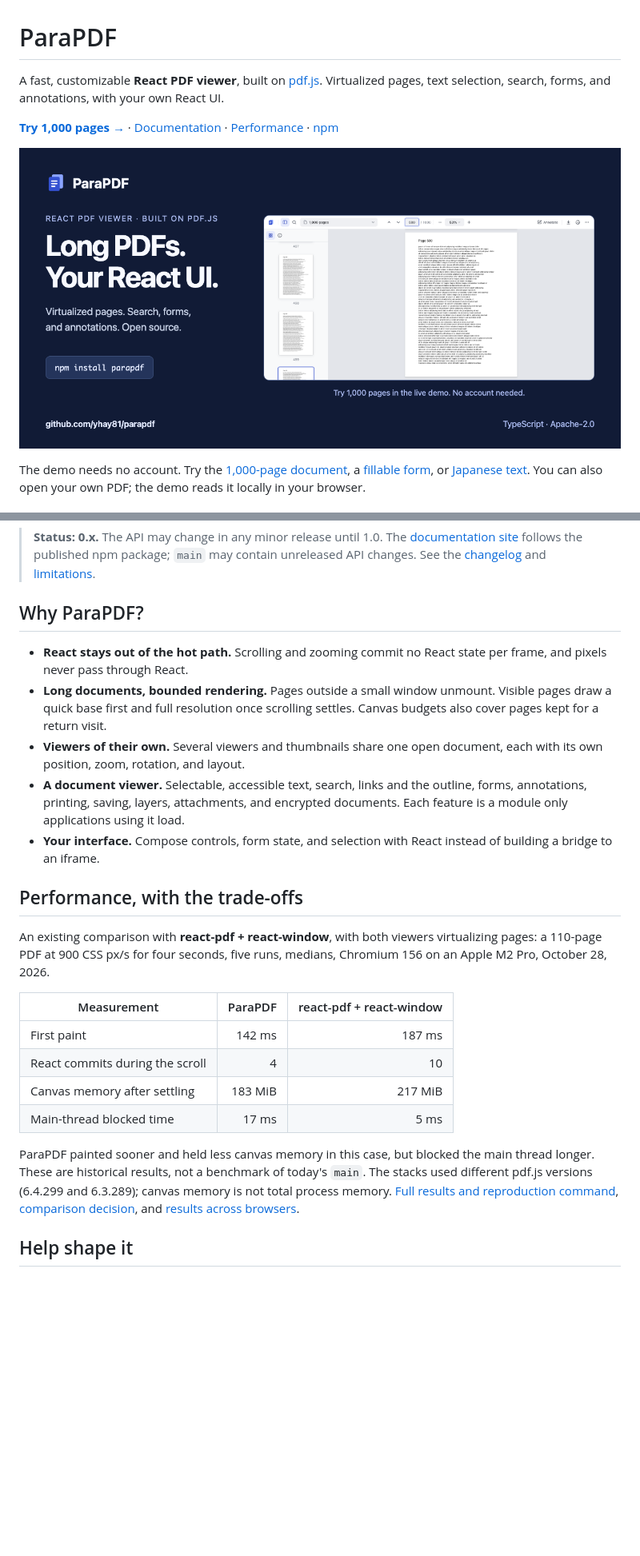
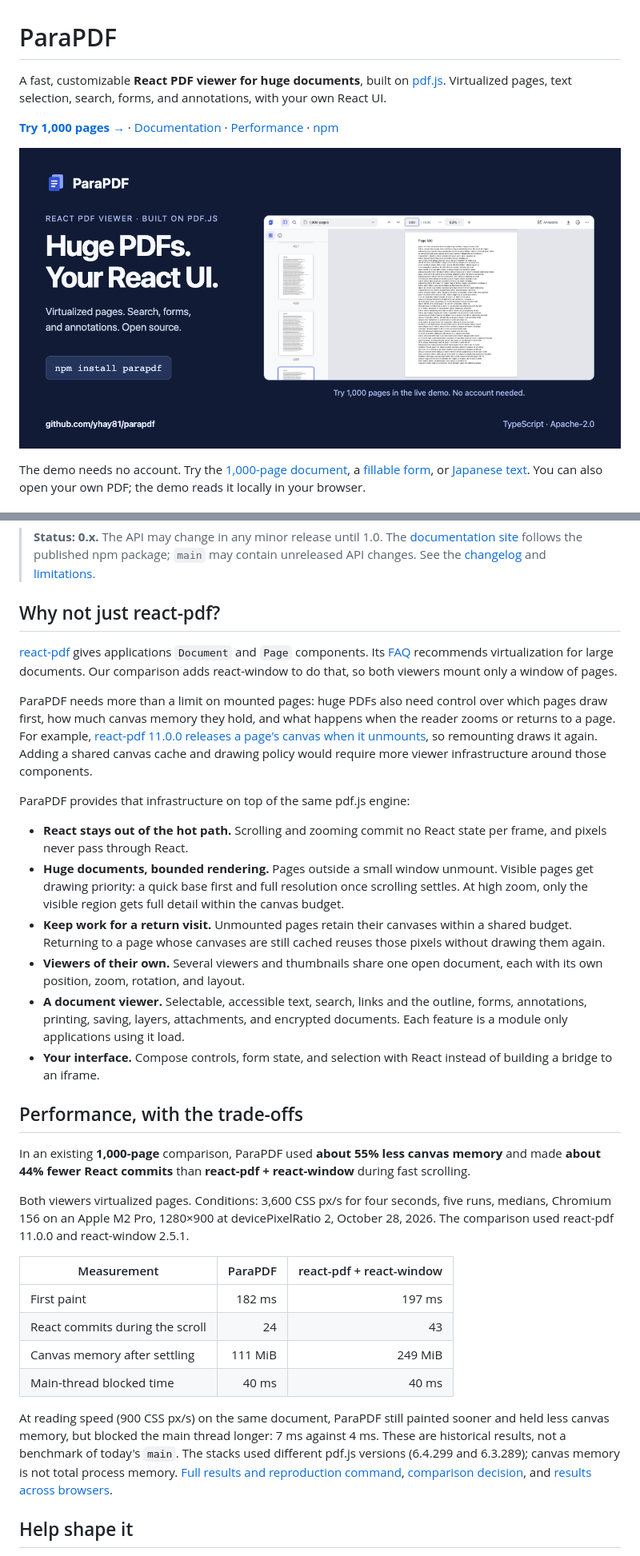
Before and after one commit to yhay81/parapdf, a Markdown page: README.md, 2 parts joined by grey strips. Shown at 80% size. Rendered like a GitHub page; pictures changed too: .github/assets/social-preview.png; blank space fills up the shorter version.

Commit message:
Explain ParaPDF advantages for huge PDFs over react-pdf

```diff
--- a/README.md
+++ b/README.md
@@ -1,6 +1,6 @@
 # ParaPDF
 
-A fast, customizable **React PDF viewer**, built on
+A fast, customizable **React PDF viewer for huge documents**, built on
 [pdf.js](https://github.com/mozilla/pdf.js). Virtualized pages, text selection,
 search, forms, and annotations, with your own React UI.
 
@@ -50,13 +50,32 @@ You build the toolbar and surrounding UI. The
 > npm package; `main` may contain unreleased API changes. See the
 > [changelog](CHANGELOG.md) and [limitations](https://parapdf.yhay81.com/about/limitations/).
 
-## Why ParaPDF?
+## Why not just react-pdf?
+
+[react-pdf](https://github.com/wojtekmaj/react-pdf) gives applications
+`Document` and `Page` components. Its
+[FAQ](https://github.com/wojtekmaj/react-pdf/wiki/Frequently-Asked-Questions#rendering-pdf-is-too-slow-what-can-i-do)
+recommends virtualization for large documents. Our comparison adds
+react-window to do that, so both viewers mount only a window of pages.
+
+ParaPDF needs more than a limit on mounted pages: huge PDFs also need
+control over which pages draw first, how much canvas memory they hold,
+and what happens when the reader zooms or returns to a page. For example,
+[react-pdf 11.0.0 releases a page's canvas when it unmounts](https://github.com/wojtekmaj/react-pdf/blob/v11.0.0/packages/react-pdf/src/Page/Canvas.tsx),
+so remounting draws it again. Adding a shared canvas cache and drawing
+policy would require more viewer infrastructure around those components.
+
+ParaPDF provides that infrastructure on top of the same pdf.js engine:
 
 - **React stays out of the hot path.** Scrolling and zooming commit no React
   state per frame, and pixels never pass through React.
-- **Long documents, bounded rendering.** Pages outside a small window
-  unmount. Visible pages draw a quick base first and full resolution once
-  scrolling settles. Canvas budgets also cover pages kept for a return visit.
+- **Huge documents, bounded rendering.** Pages outside a small window
+  unmount. Visible pages get drawing priority: a quick base first and full
+  resolution once scrolling settles. At high zoom, only the visible region
+  gets full detail within the canvas budget.
+- **Keep work for a return visit.** Unmounted pages retain their canvases
+  within a shared budget. Returning to a page whose canvases are still
+  cached reuses those pixels without drawing them again.
 - **Viewers of their own.** Several viewers and thumbnails share one open
   document, each with its own position, zoom, rotation, and layout.
 - **A document viewer.** Selectable, accessible text, search, links and the
@@ -68,22 +87,28 @@ You build the toolbar and surrounding UI. The
 
 ## Performance, with the trade-offs
 
-An existing comparison with **react-pdf + react-window**, with both viewers
-virtualizing pages: a 110-page PDF at 900 CSS px/s for four seconds, five
-runs, medians, Chromium 156 on an Apple M2 Pro, October 28, 2026.
+In an existing **1,000-page** comparison, ParaPDF used **about 55% less
+canvas memory** and made **about 44% fewer React commits** than
+**react-pdf + react-window** during fast scrolling.
+
+Both viewers virtualized pages. Conditions: 3,600 CSS px/s for four seconds,
+five runs, medians, Chromium 156 on an Apple M2 Pro, 1280×900 at
+devicePixelRatio 2, October 28, 2026. The comparison used react-pdf 11.0.0
+and react-window 2.5.1.
 
 | Measurement | ParaPDF | react-pdf + react-window |
 | --- | ---: | ---: |
-| First paint | 142 ms | 187 ms |
-| React commits during the scroll | 4 | 10 |
-| Canvas memory after settling | 183 MiB | 217 MiB |
-| Main-thread blocked time | 17 ms | 5 ms |
+| First paint | 182 ms | 197 ms |
+| React commits during the scroll | 24 | 43 |
+| Canvas memory after settling | 111 MiB | 249 MiB |
+| Main-thread blocked time | 40 ms | 40 ms |
 
-ParaPDF painted sooner and held less canvas memory in this case, but
-blocked the main thread longer. These are historical results, not a
-benchmark of today's `main`. The stacks used different pdf.js versions
-(6.4.299 and 6.3.289); canvas memory is not total process memory.
-[Full results and reproduction command](examples/prototype/results/compare-react-pdf-110-chromium.md),
+At reading speed (900 CSS px/s) on the same document, ParaPDF still painted
+sooner and held less canvas memory, but blocked the main thread longer:
+7 ms against 4 ms. These are historical results, not a benchmark of today's
+`main`. The stacks used different pdf.js versions (6.4.299 and 6.3.289);
+canvas memory is not total process memory.
+[Full results and reproduction command](examples/prototype/results/compare-react-pdf-1000-chromium.md),
 [comparison decision](docs/decisions/0017-measured-against-react-pdf.md), and
 [results across browsers](https://parapdf.yhay81.com/about/performance/).
 
```
Also changed, not shown: other parts of README.md (+1 -1 lines), docs/growth/README.md (+16 -7 lines), docs/growth/launch.ja.md (+61 -24 lines), 1 other file.
